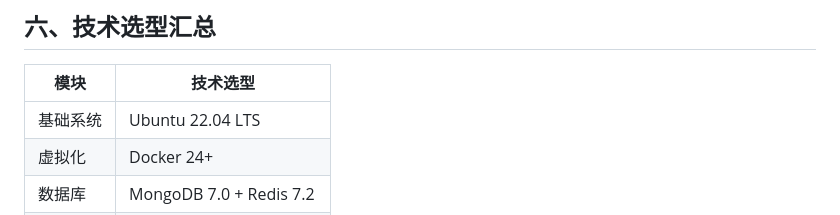
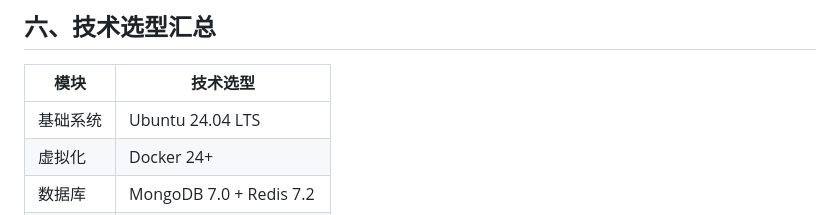
Before and after one commit to gthneo/geniusclaw-os, a Markdown page: 10-开发计划.md, the part around the change. Drawn GitHub-style.

```diff
--- a/10-开发计划.md
+++ b/10-开发计划.md
@@ -263,7 +263,7 @@
 
 | 模块 | 技术选型 |
 |------|----------|
-| 基础系统 | Ubuntu 22.04 LTS |
+| 基础系统 | Ubuntu 24.04 LTS |
 | 虚拟化 | Docker 24+ |
 | 数据库 | MongoDB 7.0 + Redis 7.2 |
 | P2P网络 | Libp2p / Helia |
```
Also changed, not shown: 04-技术架构.md (+2 -2 lines), README.md (+1 -1 lines).
